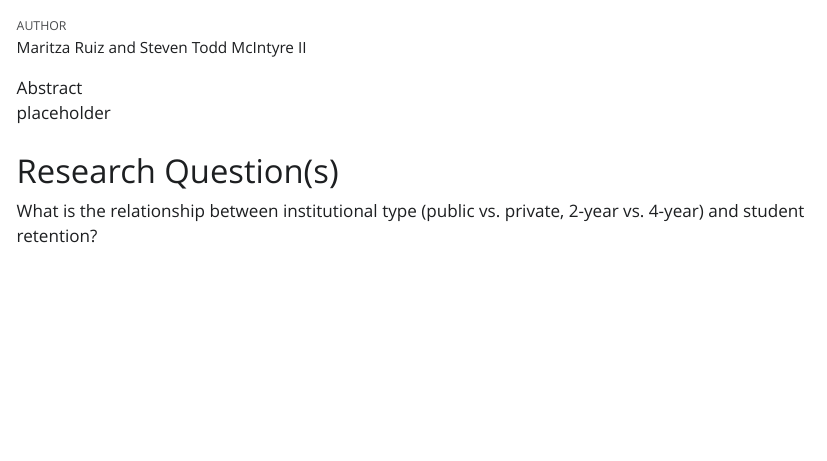
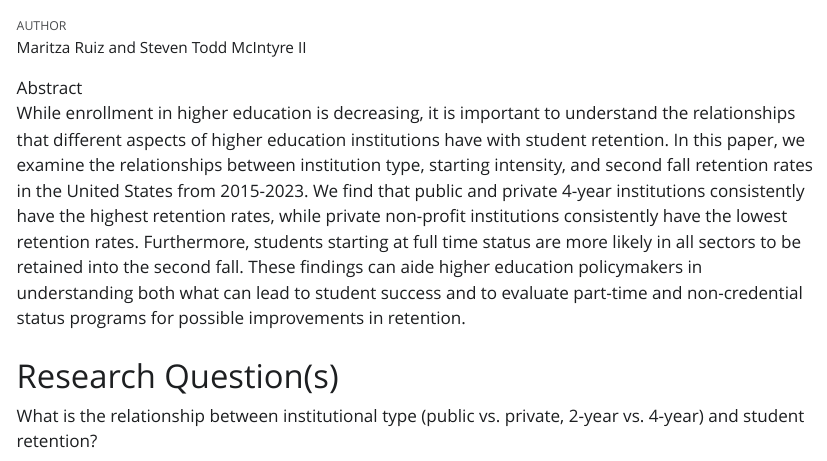
Before and after one commit to stmii/EDLD_651_Final_Project, a Quarto document (scripts/final_proj.qmd): the page in a window 1100 px wide, from 60 px down. The pictures show the output file scripts/final_proj.html that the author committed with the source, opened offline; Quarto's library style sheets are replaced by a plain one without menus.

Commit message:
add abstract

```diff
--- a/scripts/final_proj.qmd
+++ b/scripts/final_proj.qmd
@@ -1,7 +1,7 @@
 ---
 title: "College Retention Across Sectors"
 author: "Maritza Ruiz and Steven Todd McIntyre II"
-abstract: "placeholder"
+abstract: "While enrollment in higher education is decreasing, it is important to understand the relationships that different aspects of higher education institutions have with student retention. In this paper, we examine the relationships between institution type, starting intensity, and second fall retention rates in the United States from 2015-2023. We find that public and private 4-year institutions consistently have the highest retention rates, while private non-profit institutions consistently have the lowest retention rates. Furthermore, students starting at full time status are more likely in all sectors to be retained into the second fall. These findings can aide higher education policymakers in understanding both what can lead to student success and to evaluate part-time and non-credential status programs for possible improvements in retention."
 format:
   html:
     toc: true
```
Also changed, not shown: scripts/final_proj.html.
